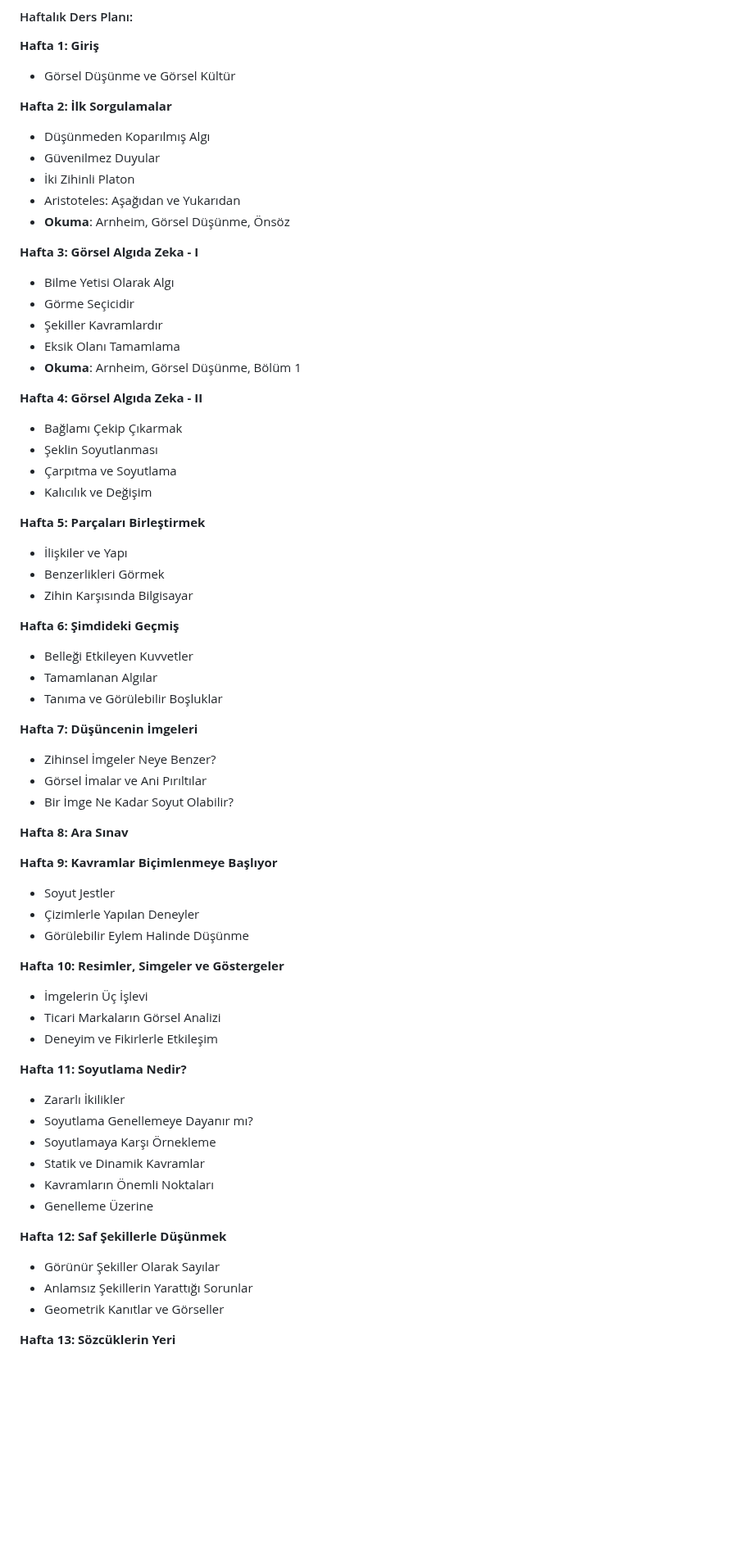
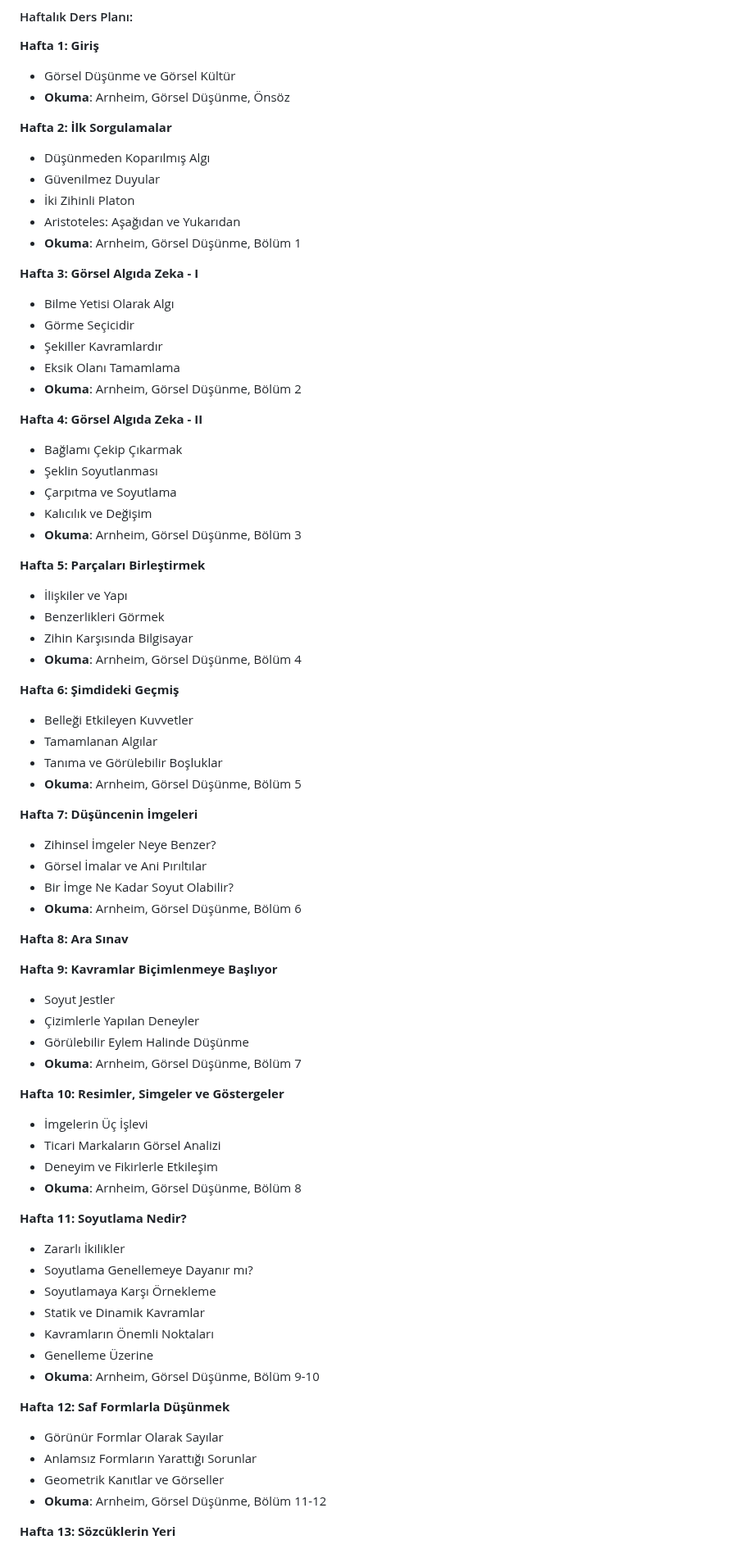
Before and after one commit to dogacol/Lectures, a Markdown page: Görsel Kültür/Syllabus.md, the part around one of its changes. Shown at 82% size. Drawn GitHub-style; blank space fills up the shorter version.

```diff
--- a/Görsel Kültür/Syllabus.md
+++ b/Görsel Kültür/Syllabus.md
@@ -20,41 +20,46 @@ Bu ders, görsel kültür ve görsel düşünme kavramlarına genel bir giriş y
 
 **Hafta 1: Giriş**
 - Görsel Düşünme ve Görsel Kültür
+- **Okuma**: Arnheim, Görsel Düşünme, Önsöz
 
 **Hafta 2: İlk Sorgulamalar**
 - Düşünmeden Koparılmış Algı
 - Güvenilmez Duyular
 - İki Zihinli Platon
 - Aristoteles: Aşağıdan ve Yukarıdan
-- **Okuma**: Arnheim, Görsel Düşünme, Önsöz
+- **Okuma**: Arnheim, Görsel Düşünme, Bölüm 1
 
 **Hafta 3: Görsel Algıda Zeka - I**
 - Bilme Yetisi Olarak Algı
 - Görme Seçicidir
 - Şekiller Kavramlardır
 - Eksik Olanı Tamamlama
-- **Okuma**: Arnheim, Görsel Düşünme, Bölüm 1
+- **Okuma**: Arnheim, Görsel Düşünme, Bölüm 2
 
 **Hafta 4: Görsel Algıda Zeka - II**
 - Bağlamı Çekip Çıkarmak
 - Şeklin Soyutlanması
 - Çarpıtma ve Soyutlama
 - Kalıcılık ve Değişim
+- **Okuma**: Arnheim, Görsel Düşünme, Bölüm 3
 
 **Hafta 5: Parçaları Birleştirmek**
 - İlişkiler ve Yapı
 - Benzerlikleri Görmek
 - Zihin Karşısında Bilgisayar
+- **Okuma**: Arnheim, Görsel Düşünme, Bölüm 4
 
 **Hafta 6: Şimdideki Geçmiş**
 - Belleği Etkileyen Kuvvetler
 - Tamamlanan Algılar
 - Tanıma ve Görülebilir Boşluklar
+- **Okuma**: Arnheim, Görsel Düşünme, Bölüm 5
 
 **Hafta 7: Düşüncenin İmgeleri**
 - Zihinsel İmgeler Neye Benzer?
 - Görsel İmalar ve Ani Pırıltılar
 - Bir İmge Ne Kadar Soyut Olabilir?
+- **Okuma**: Arnheim, Görsel Düşünme, Bölüm 6
 
 **Hafta 8: Ara Sınav**
 
@@ -62,11 +67,13 @@ Bu ders, görsel kültür ve görsel düşünme kavramlarına genel bir giriş y
 - Soyut Jestler
 - Çizimlerle Yapılan Deneyler
 - Görülebilir Eylem Halinde Düşünme
+- **Okuma**: Arnheim, Görsel Düşünme, Bölüm 7
 
 **Hafta 10: Resimler, Simgeler ve Göstergeler**
 - İmgelerin Üç İşlevi
 - Ticari Markaların Görsel Analizi
 - Deneyim ve Fikirlerle Etkileşim
+- **Okuma**: Arnheim, Görsel Düşünme, Bölüm 8
 
 **Hafta 11: Soyutlama Nedir?**
 - Zararlı İkilikler
@@ -75,11 +82,13 @@ Bu ders, görsel kültür ve görsel düşünme kavramlarına genel bir giriş y
 - Statik ve Dinamik Kavramlar
 - Kavramların Önemli Noktaları
 - Genelleme Üzerine
+- **Okuma**: Arnheim, Görsel Düşünme, Bölüm 9-10
 
-**Hafta 12: Saf Şekillerle Düşünmek**
-- Görünür Şekiller Olarak Sayılar
-- Anlamsız Şekillerin Yarattığı Sorunlar
+**Hafta 12: Saf Formlarla Düşünmek**
+- Görünür Formlar Olarak Sayılar
+- Anlamsız Formların Yarattığı Sorunlar
 - Geometrik Kanıtlar ve Görseller
+- **Okuma**: Arnheim, Görsel Düşünme, Bölüm 11-12
 
 **Hafta 13: Sözcüklerin Yeri**
 - İnsan Sözcüklerle Düşünebilir mi?
```
Also changed, not shown: other parts of Görsel Kültür/Syllabus.md (+3 -0 lines).
